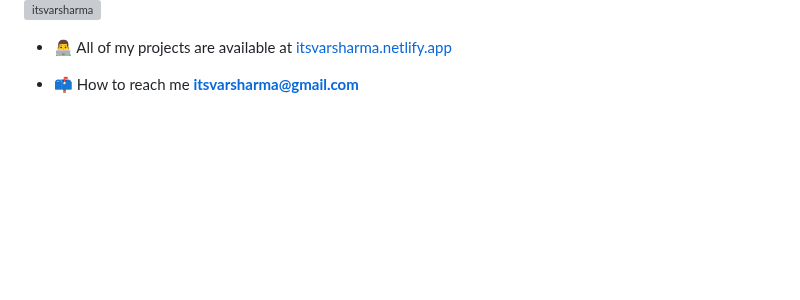
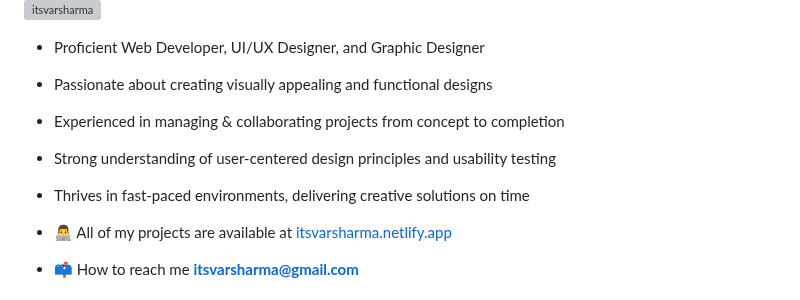
Before and after one commit to itsvarsharma/itsvarsharma, a Markdown page: README.md, the part around one of its changes. Rendered like a GitHub page; blank space fills up the shorter version; grey boxes are pictures that could not be loaded.

```diff
--- a/README.md
+++ b/README.md
@@ -5,6 +5,16 @@
 <p align="left"> <img src="https://komarev.com/ghpvc/?username=itsvarsharma&label=Profile%20views&color=0e75b6&style=flat" alt="itsvarsharma" /> </p>
 <!-- <p align="left"> <a href="https://github.com/ryo-ma/github-profile-trophy"><img src="https://github-profile-trophy.vercel.app/?username=itsvarsharma" alt="itsvarsharma" /></a> </p> -->
 
+
+- Proficient Web Developer, UI/UX Designer, and Graphic Designer
+
+- Passionate about creating visually appealing and functional designs
+
+- Experienced in managing & collaborating projects from concept to completion
+
+- Strong understanding of user-centered design principles and usability testing
+
+- Thrives in fast-paced environments, delivering creative solutions on time
 
 - 👨‍💻 All of my projects are available at [itsvarsharma.netlify.app](https://itsvarsharma.netlify.app)
 
```
Also changed, not shown: other parts of README.md (+1 -1 lines).
